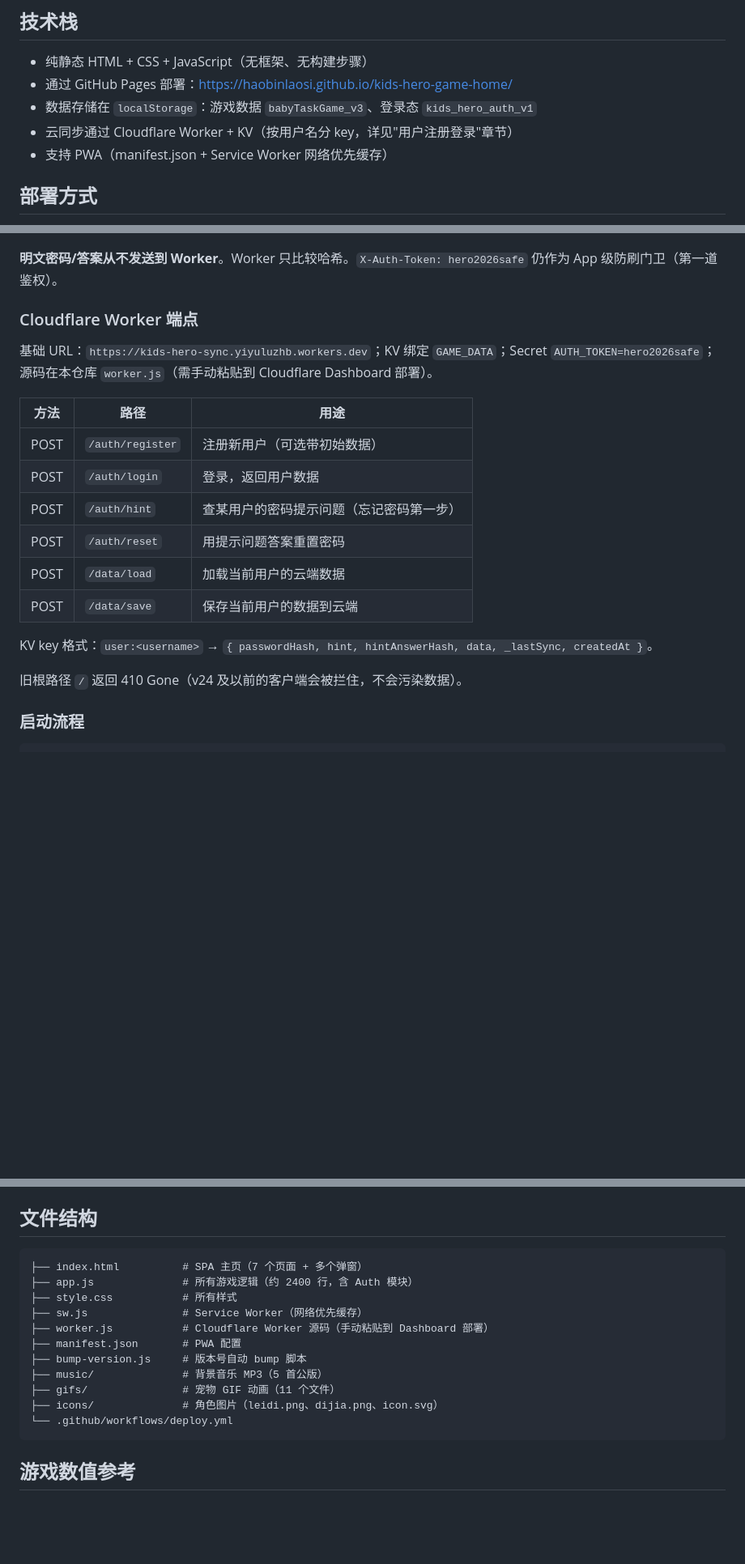
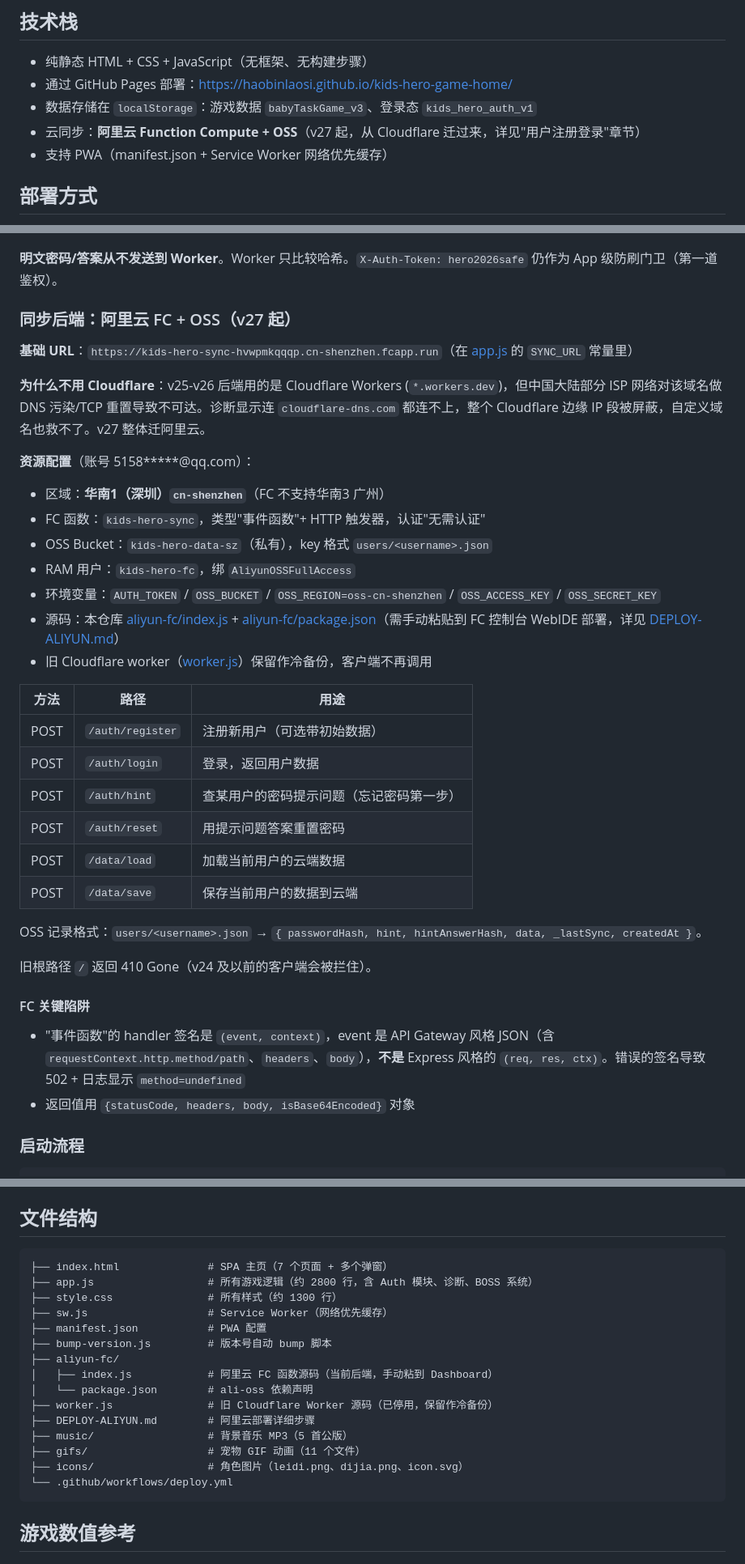
Before and after one commit to haobinlaosi/kids-hero-game-home, a Markdown page: CLAUDE.md, 3 parts joined by grey strips. Shown at 81% size. GitHub-like rendering; blank space fills up the shorter version.

Commit message:
Update CLAUDE.md to reflect Aliyun migration and v28 BOSS rework
The doc still described Cloudflare Workers as the live backend even
though v27 moved everything to Aliyun FC + OSS, and the battle
section still said "BOSS every 5 small kills" instead of the v28
random trigger. Bringing it in line with the actual code so future
sessions don't get misled.

- Tech stack and data flow: Cloudflare → Aliyun FC + OSS
- New "同步后端：阿里云 FC + OSS" section: rationale for the move,
  region/bucket/RAM specifics, env var checklist, deploy file
  pointers, and the FC event-vs-Web handler signature gotcha that
  caused 502s during deploy
- Network diagnostics: scoped down from workers.dev specifics, added
  historical note linking the diagnostic landing in v26 to the
  Aliyun migration in v27
- _forceLogout: documented that v27+ keeps babyTaskGame_v3 so users
  can re-register on a new backend with their cached progress
- File tree: added aliyun-fc/, DEPLOY-ALIYUN.md; marked worker.js as
  cold backup; updated app.js / style.css line counts
- Notes: deploy instructions point at FC console, new BOSS rewards
  need SHOP_ITEMS registration with bossOnly:true, and a VPN-illusion
  warning so future external-service choices default to mainland-
  reachable providers

Co-Authored-By: Claude Opus 4.7 (1M context) <noreply@anthropic.com>

````diff
--- a/CLAUDE.md
+++ b/CLAUDE.md
@@ -11,7 +11,7 @@
 - 纯静态 HTML + CSS + JavaScript（无框架、无构建步骤）
 - 通过 GitHub Pages 部署：https://haobinlaosi.github.io/kids-hero-game-home/
 - 数据存储在 `localStorage`：游戏数据 `babyTaskGame_v3`、登录态 `kids_hero_auth_v1`
-- 云同步通过 Cloudflare Worker + KV（按用户名分 key，详见"用户注册登录"章节）
+- 云同步：**阿里云 Function Compute + OSS**（v27 起，从 Cloudflare 迁过来，详见"用户注册登录"章节）
 - 支持 PWA（manifest.json + Service Worker 网络优先缓存）
 
 ## 部署方式
@@ -97,9 +97,20 @@ hintAnswerHash = sha256(username + ':' + hintAnswer.trim().toLowerCase())
 
 **明文密码/答案从不发送到 Worker**。Worker 只比较哈希。`X-Auth-Token: hero2026safe` 仍作为 App 级防刷门卫（第一道鉴权）。
 
-### Cloudflare Worker 端点
+### 同步后端：阿里云 FC + OSS（v27 起）
 
-基础 URL：`https://kids-hero-sync.yiyuluzhb.workers.dev`；KV 绑定 `GAME_DATA`；Secret `AUTH_TOKEN=hero2026safe`；源码在本仓库 `worker.js`（需手动粘贴到 Cloudflare Dashboard 部署）。
+**基础 URL**：`https://kids-hero-sync-hvwpmkqqqp.cn-shenzhen.fcapp.run`（在 [app.js](app.js) 的 `SYNC_URL` 常量里）
+
+**为什么不用 Cloudflare**：v25-v26 后端用的是 Cloudflare Workers (`*.workers.dev`)，但中国大陆部分 ISP 网络对该域名做 DNS 污染/TCP 重置导致不可达。诊断显示连 `cloudflare-dns.com` 都连不上，整个 Cloudflare 边缘 IP 段被屏蔽，自定义域名也救不了。v27 整体迁阿里云。
+
+**资源配置**（账号 5158\*\*\*\*\*@qq.com）：
+- 区域：**华南1（深圳）`cn-shenzhen`**（FC 不支持华南3 广州）
+- FC 函数：`kids-hero-sync`，类型"事件函数"+ HTTP 触发器，认证"无需认证"
+- OSS Bucket：`kids-hero-data-sz`（私有），key 格式 `users/<username>.json`
+- RAM 用户：`kids-hero-fc`，绑 `AliyunOSSFullAccess`
+- 环境变量：`AUTH_TOKEN` / `OSS_BUCKET` / `OSS_REGION=oss-cn-shenzhen` / `OSS_ACCESS_KEY` / `OSS_SECRET_KEY`
+- 源码：本仓库 [aliyun-fc/index.js](aliyun-fc/index.js) + [aliyun-fc/package.json](aliyun-fc/package.json)（需手动粘贴到 FC 控制台 WebIDE 部署，详见 [DEPLOY-ALIYUN.md](DEPLOY-ALIYUN.md)）
+- 旧 Cloudflare worker（[worker.js](worker.js)）保留作冷备份，客户端不再调用
 
 | 方法 | 路径 | 用途 |
 |---|---|---|
@@ -110,9 +121,14 @@ hintAnswerHash = sha256(username + ':' + hintAnswer.trim().toLowerCase())
 | POST | `/data/load` | 加载当前用户的云端数据 |
 | POST | `/data/save` | 保存当前用户的数据到云端 |
 
-KV key 格式：`user:<username>` → `{ passwordHash, hint, hintAnswerHash, data, _lastSync, createdAt }`。
+OSS 记录格式：`users/<username>.json` → `{ passwordHash, hint, hintAnswerHash, data, _lastSync, createdAt }`。
 
-旧根路径 `/` 返回 410 Gone（v24 及以前的客户端会被拦住，不会污染数据）。
+旧根路径 `/` 返回 410 Gone（v24 及以前的客户端会被拦住）。
+
+#### FC 关键陷阱
+
+- "事件函数"的 handler 签名是 `(event, context)`，event 是 API Gateway 风格 JSON（含 `requestContext.http.method/path`、`headers`、`body`），**不是** Express 风格的 `(req, res, ctx)`。错误的签名导致 502 + 日志显示 `method=undefined`
+- 返回值用 `{statusCode, headers, body, isBase64Encoded}` 对象
 
 ### 启动流程
 
@@ -167,16 +187,20 @@ init():
 
 ## 文件结构
 ```
-├── index.html          # SPA 主页（7 个页面 + 多个弹窗）
-├── app.js              # 所有游戏逻辑（约 2400 行，含 Auth 模块）
-├── style.css           # 所有样式
-├── sw.js               # Service Worker（网络优先缓存）
-├── worker.js           # Cloudflare Worker 源码（手动粘贴到 Dashboard 部署）
-├── manifest.json       # PWA 配置
-├── bump-version.js     # 版本号自动 bump 脚本
-├── music/              # 背景音乐 MP3（5 首公版）
-├── gifs/               # 宠物 GIF 动画（11 个文件）
-├── icons/              # 角色图片（leidi.png、dijia.png、icon.svg）
+├── index.html              # SPA 主页（7 个页面 + 多个弹窗）
+├── app.js                  # 所有游戏逻辑（约 2800 行，含 Auth 模块、诊断、BOSS 系统）
+├── style.css               # 所有样式（约 1300 行）
+├── sw.js                   # Service Worker（网络优先缓存）
+├── manifest.json           # PWA 配置
+├── bump-version.js         # 版本号自动 bump 脚本
+├── aliyun-fc/
+│   ├── index.js            # 阿里云 FC 函数源码（当前后端，手动粘到 Dashboard）
+│   └── package.json        # ali-oss 依赖声明
+├── worker.js               # 旧 Cloudflare Worker 源码（已停用，保留作冷备份）
+├── DEPLOY-ALIYUN.md        # 阿里云部署详细步骤
+├── music/                  # 背景音乐 MP3（5 首公版）
+├── gifs/                   # 宠物 GIF 动画（11 个文件）
+├── icons/                  # 角色图片（leidi.png、dijia.png、icon.svg）
 └── .github/workflows/deploy.yml
 ```
 
````
Also changed, not shown: other parts of CLAUDE.md (+13 -7 lines).
